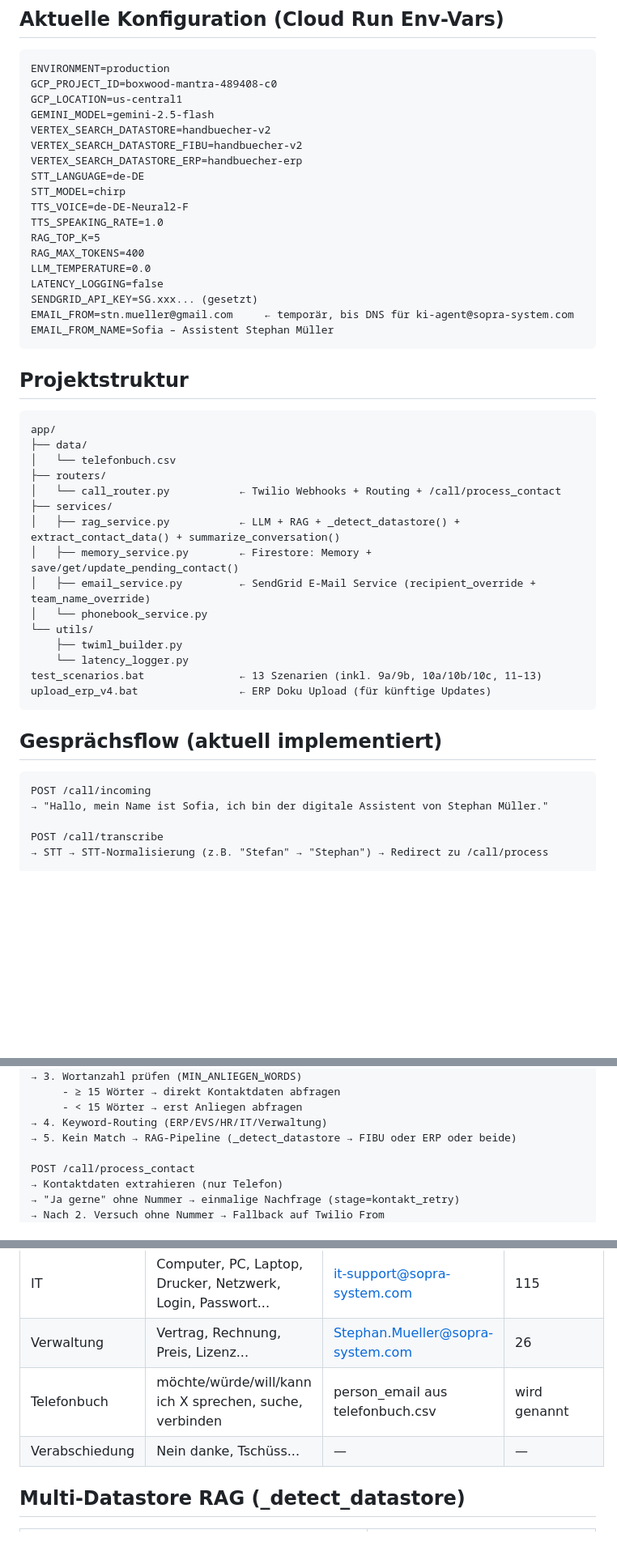
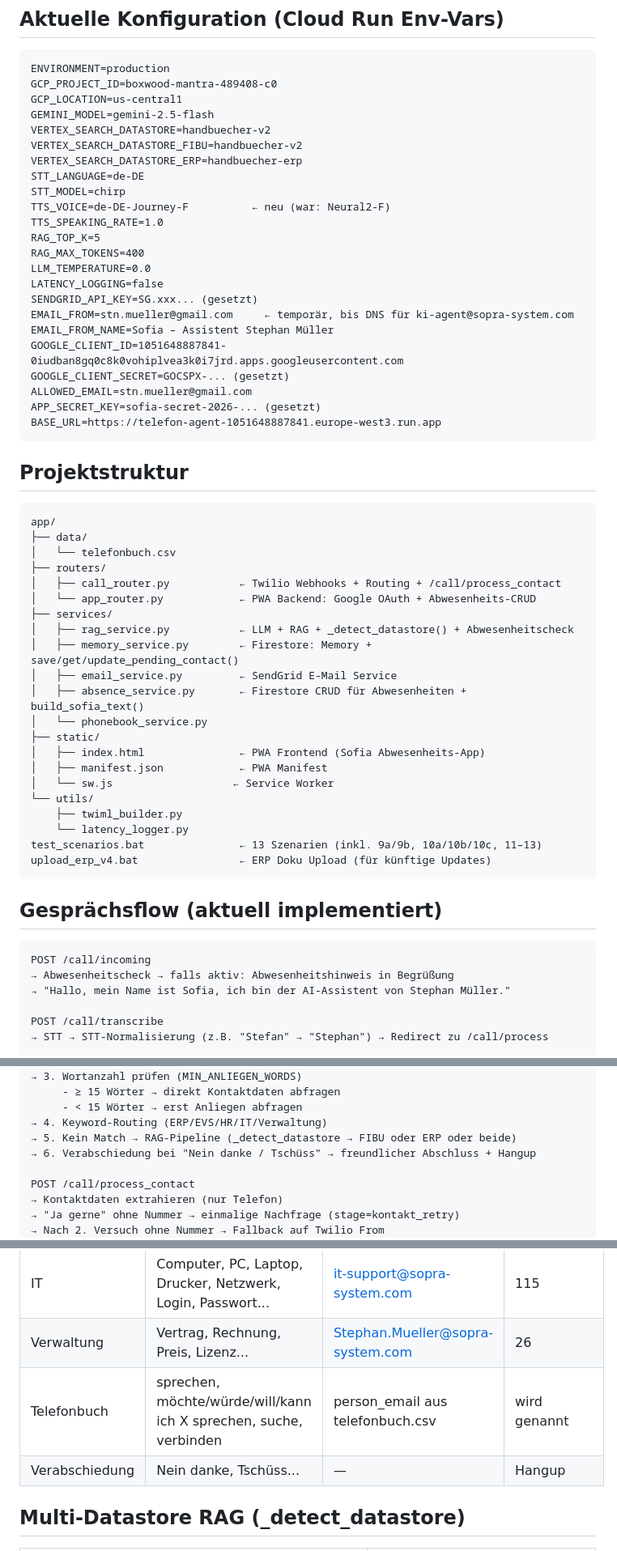
Before and after one commit to stnmllr/telefon-agent, a Markdown page: PROJEKTSTAND.md, 3 parts joined by grey strips. Shown at 81% size. GitHub-like rendering; blank space fills up the shorter version.

````diff
--- a/PROJEKTSTAND.md
+++ b/PROJEKTSTAND.md
@@ -49,7 +49,7 @@ VERTEX_SEARCH_DATASTORE_FIBU=handbuecher-v2
 VERTEX_SEARCH_DATASTORE_ERP=handbuecher-erp
 STT_LANGUAGE=de-DE
 STT_MODEL=chirp
-TTS_VOICE=de-DE-Neural2-F
+TTS_VOICE=de-DE-Journey-F          ← neu (war: Neural2-F)
 TTS_SPEAKING_RATE=1.0
 RAG_TOP_K=5
 RAG_MAX_TOKENS=400
@@ -58,6 +58,11 @@ LATENCY_LOGGING=false
 SENDGRID_API_KEY=SG.xxx... (gesetzt)
 EMAIL_FROM=stn.mueller@gmail.com     ← temporär, bis DNS für ki-agent@sopra-system.com
 EMAIL_FROM_NAME=Sofia – Assistent Stephan Müller
+GOOGLE_CLIENT_ID=1051648887841-0iudban8gq0c8k0vohiplvea3k0i7jrd.apps.googleusercontent.com
+GOOGLE_CLIENT_SECRET=GOCSPX-... (gesetzt)
+ALLOWED_EMAIL=stn.mueller@gmail.com
+APP_SECRET_KEY=sofia-secret-2026-... (gesetzt)
+BASE_URL=https://telefon-agent-1051648887841.europe-west3.run.app
 ```
 
 ## Projektstruktur
@@ -67,12 +72,18 @@ app/
 ├── data/
 │   └── telefonbuch.csv
 ├── routers/
-│   └── call_router.py           ← Twilio Webhooks + Routing + /call/process_contact
+│   ├── call_router.py           ← Twilio Webhooks + Routing + /call/process_contact
+│   └── app_router.py            ← PWA Backend: Google OAuth + Abwesenheits-CRUD
 ├── services/
-│   ├── rag_service.py           ← LLM + RAG + _detect_datastore() + extract_contact_data() + summarize_conversation()
+│   ├── rag_service.py           ← LLM + RAG + _detect_datastore() + Abwesenheitscheck
 │   ├── memory_service.py        ← Firestore: Memory + save/get/update_pending_contact()
-│   ├── email_service.py         ← SendGrid E-Mail Service (recipient_override + team_name_override)
+│   ├── email_service.py         ← SendGrid E-Mail Service
+│   ├── absence_service.py       ← Firestore CRUD für Abwesenheiten + build_sofia_text()
 │   └── phonebook_service.py
+├── static/
+│   ├── index.html               ← PWA Frontend (Sofia Abwesenheits-App)
+│   ├── manifest.json            ← PWA Manifest
+│   └── sw.js                   ← Service Worker
 └── utils/
     ├── twiml_builder.py
     └── latency_logger.py
@@ -84,7 +95,8 @@ upload_erp_v4.bat                ← ERP Doku Upload (für künftige Updates)
 
 ```
 POST /call/incoming
-→ "Hallo, mein Name ist Sofia, ich bin der digitale Assistent von Stephan Müller."
+→ Abwesenheitscheck → falls aktiv: Abwesenheitshinweis in Begrüßung
+→ "Hallo, mein Name ist Sofia, ich bin der AI-Assistent von Stephan Müller."
 
 POST /call/transcribe
 → STT → STT-Normalisierung (z.B. "Stefan" → "Stephan") → Redirect zu /call/process
@@ -102,6 +114,7 @@ POST /call/process
      - < 15 Wörter → erst Anliegen abfragen
 → 4. Keyword-Routing (ERP/EVS/HR/IT/Verwaltung)
 → 5. Kein Match → RAG-Pipeline (_detect_datastore → FIBU oder ERP oder beide)
+→ 6. Verabschiedung bei "Nein danke / Tschüss" → freundlicher Abschluss + Hangup
 
 POST /call/process_contact
 → Kontaktdaten extrahieren (nur Telefon)
@@ -121,8 +134,8 @@ POST /call/process_contact
 | HR | HR, Personal, Urlaub, Gehalt... | hr-support@sopra-system.com | 116 |
 | IT | Computer, PC, Laptop, Drucker, Netzwerk, Login, Passwort... | it-support@sopra-system.com | 115 |
 | Verwaltung | Vertrag, Rechnung, Preis, Lizenz... | Stephan.Mueller@sopra-system.com | 26 |
-| Telefonbuch | möchte/würde/will/kann ich X sprechen, suche, verbinden | person_email aus telefonbuch.csv | wird genannt |
-| Verabschiedung | Nein danke, Tschüss... | — | — |
+| Telefonbuch | sprechen, möchte/würde/will/kann ich X sprechen, suche, verbinden | person_email aus telefonbuch.csv | wird genannt |
+| Verabschiedung | Nein danke, Tschüss... | — | Hangup |
 
 ## Multi-Datastore RAG (_detect_datastore)
 
````
Also changed, not shown: other parts of PROJEKTSTAND.md (+55 -17 lines).
